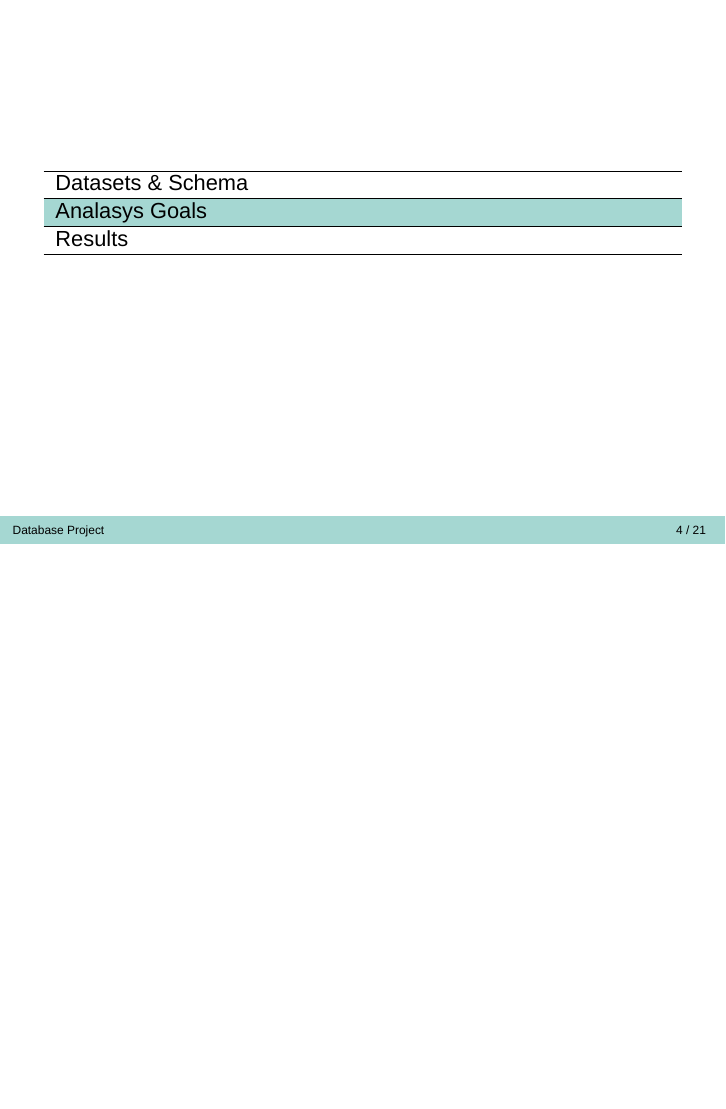
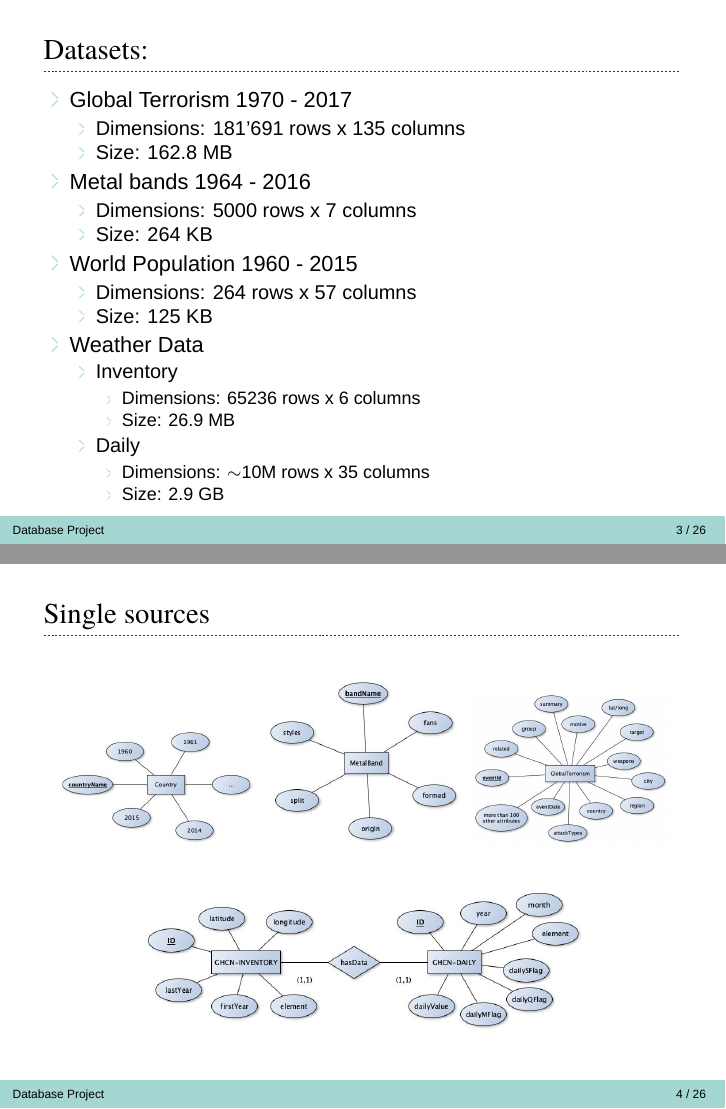
Before and after one commit to LukasStoeckli/DBProject, LaTeX slides (Presentation/DBPresentation_LukasStoeckli_ManuelRickli.tex): page 4 of 21 before the commit and pages 3 and 4 of 26 after it, the two joined at a grey line, the shorter picture padded with empty space. Compiled offline with XeLaTeX; a missing font is replaced by an installed copy or a similar font.

Commit message:
presentation update

```diff
--- a/Presentation/DBPresentation_LukasStoeckli_ManuelRickli.tex
+++ b/Presentation/DBPresentation_LukasStoeckli_ManuelRickli.tex
@@ -3,6 +3,7 @@
 \usepackage{graphicx}
 \usepackage{subcaption}
 \usepackage{animate,media9,movie15}
+\usepackage{listings}
 
 \usepackage[font=small,labelfont=bf]{caption}
 
@@ -49,11 +51,58 @@
 	\end{tabularx}
 \end{frame}
 
-\begin{frame}
-	Datasets:
+
+% DATASETS
+\begin{frame}{Datasets:}
 	\begin{itemize}
-		\item
+		\item Global Terrorism 1970 - 2017
+		\begin{itemize}
+			\item Dimensions: 181'691 rows x 135 columns
+			\item Size: 162.8 MB
+		\end{itemize}
+		\item Metal bands 1964 - 2016
+		\begin{itemize}
+			\item Dimensions: 5000 rows x 7 columns
+			\item Size: 264 KB
+		\end{itemize}
+		\item World Population 1960 - 2015
+		\begin{itemize}
+			\item Dimensions: 264 rows x 57 columns
+			\item Size: 125 KB
+		\end{itemize}
+		\item Weather Data
+		\begin{itemize}
+			\item Inventory
+			\begin{itemize}
+			  \item Dimensions: 65236 rows x 6 columns
+			  \item Size: 26.9 MB
+		    \end{itemize}
+			\item Daily
+			\begin{itemize}
+			  \item Dimensions: $\sim$10M rows x 35 columns
+			  \item Size: 2.9 GB
+		    \end{itemize}
+		\end{itemize}
 	\end{itemize}
-
 \end{frame}
 
+
+% SINGLE SOURCES
+\begin{frame}{Single sources}
+	\begin{figure}
+		\begin{subfigure}[b]{0.315\textwidth}
+			\includegraphics[width=\textwidth]{ER/g2-country.jpg}
+		\end{subfigure}
+		\begin{subfigure}[b]{0.315\textwidth}
+			\includegraphics[width=\textwidth]{ER/g2-metal.jpg}
+		\end{subfigure}
+		\begin{subfigure}[b]{0.315\textwidth}
+			\includegraphics[width=\textwidth]{ER/g2-terror.jpg}
+		\end{subfigure}
+	\end{figure}
+	\begin{figure}
+		\begin{subfigure}[b]{0.7\textwidth}
+			\includegraphics[width=\textwidth]{ER/g2-weather.jpg}
+		\end{subfigure}
+	\end{figure}
+\end{frame}
```
Also changed, not shown: Output/ER/g2-country.jpg (added), Output/ER/g2-integratedSchema.jpg (added), Output/ER/g2-metal.jpg (added), Output/ER/g2-terror.jpg (added), Output/ER/g2-weather.jpg (added), Presentation/DBPresentation_LukasStoeckli_ManuelRickli.pdf, Presentation/DBPresentation_LukasStoeckli_ManuelRickli.tex (55 more changed lines), 8 other files.
